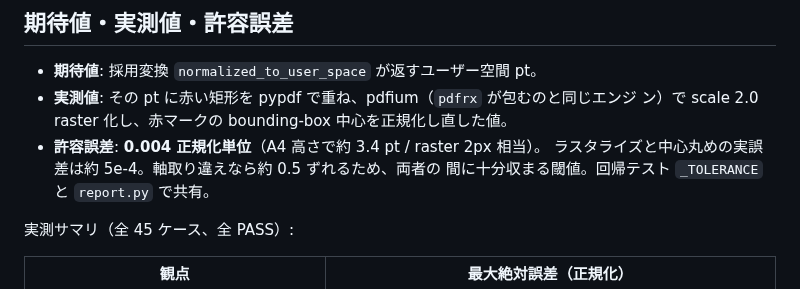
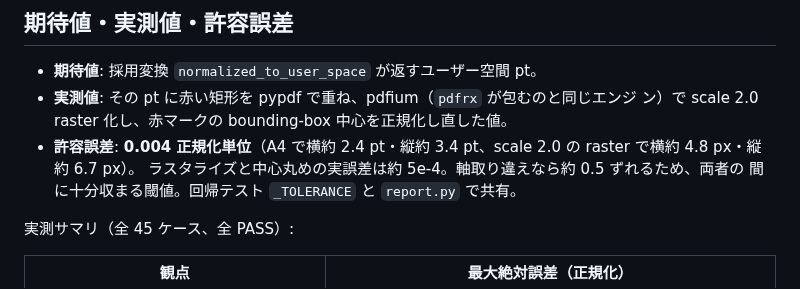
Before and after one commit to HIKARU0627/Auto-Scoring, a Markdown page: docs/poc-3-pdf-coordinates.md, the part around the change. Drawn GitHub-style.

Commit message:
docs: correct PDF tolerance conversion
At scale 2.0, a 0.004 normalized tolerance corresponds to about 4.8 horizontal pixels and 6.7 vertical pixels on A4, not two pixels.

```diff
--- a/docs/poc-3-pdf-coordinates.md
+++ b/docs/poc-3-pdf-coordinates.md
@@ -65,7 +65,8 @@ uv run python poc/issue_12_pdf_coordinates/report.py
 - **期待値**: 採用変換 `normalized_to_user_space` が返すユーザー空間 pt。
 - **実測値**: その pt に赤い矩形を pypdf で重ね、pdfium（`pdfrx` が包むのと同じエンジ
   ン）で scale 2.0 raster 化し、赤マークの bounding-box 中心を正規化し直した値。
-- **許容誤差**: **0.004 正規化単位**（A4 高さで約 3.4 pt / raster 2px 相当）。
+- **許容誤差**: **0.004 正規化単位**（A4 で横約 2.4 pt・縦約 3.4 pt、scale 2.0 の
+  raster で横約 4.8 px・縦約 6.7 px）。
   ラスタライズと中心丸めの実誤差は約 5e-4。軸取り違えなら約 0.5 ずれるため、両者の
   間に十分収まる閾値。回帰テスト `_TOLERANCE` と `report.py` で共有。
 
```
